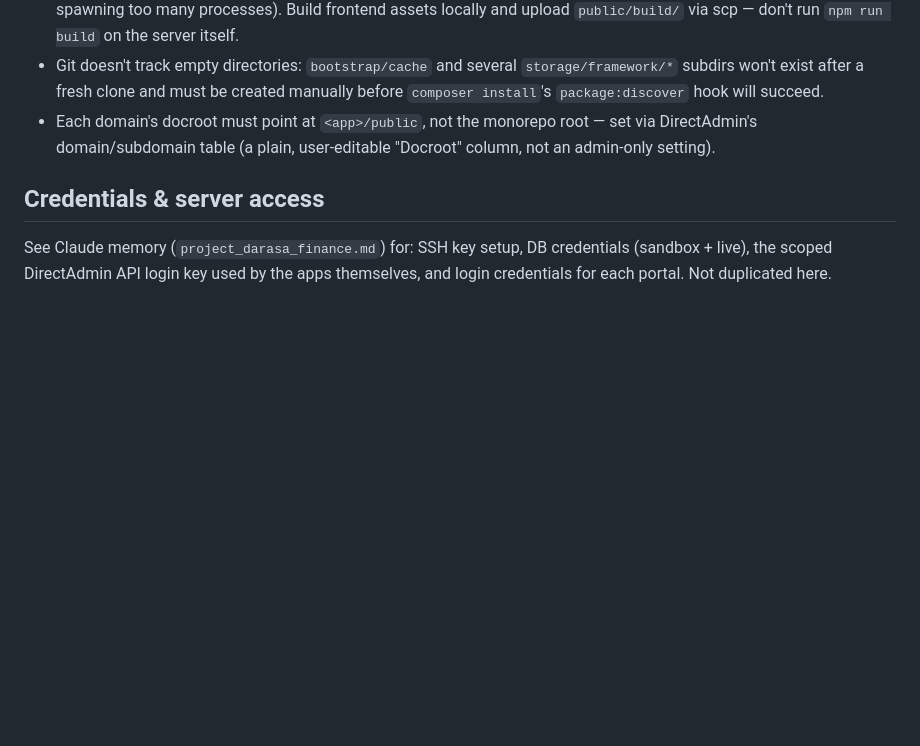
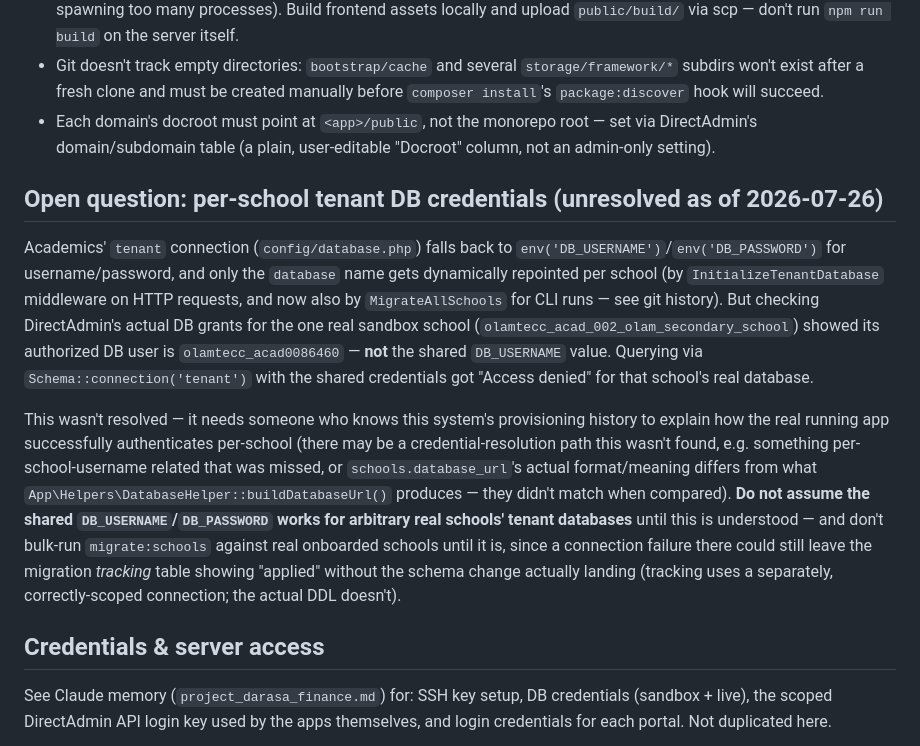
Before and after one commit to olam-devs/darasa360-v3, a Markdown page: CLAUDE.md, the part around the change. GitHub-like rendering; blank space fills up the shorter version.

Commit message:
docs: flag unresolved per-school DB credential mismatch found while investigating tenant migrations

```diff
--- a/CLAUDE.md
+++ b/CLAUDE.md
@@ -27,5 +27,10 @@ Two Laravel apps sharing a platform DB, deployed to a shared-hosting DirectAdmin
 - Git doesn't track empty directories: `bootstrap/cache` and several `storage/framework/*` subdirs won't exist after a fresh clone and must be created manually before `composer install`'s `package:discover` hook will succeed.
 - Each domain's docroot must point at `<app>/public`, not the monorepo root — set via DirectAdmin's domain/subdomain table (a plain, user-editable "Docroot" column, not an admin-only setting).
 
+## Open question: per-school tenant DB credentials (unresolved as of 2026-07-26)
+Academics' `tenant` connection (`config/database.php`) falls back to `env('DB_USERNAME')`/`env('DB_PASSWORD')` for username/password, and only the `database` name gets dynamically repointed per school (by `InitializeTenantDatabase` middleware on HTTP requests, and now also by `MigrateAllSchools` for CLI runs — see git history). But checking DirectAdmin's actual DB grants for the one real sandbox school (`olamtecc_acad_002_olam_secondary_school`) showed its authorized DB user is `olamtecc_acad0086460` — **not** the shared `DB_USERNAME` value. Querying via `Schema::connection('tenant')` with the shared credentials got "Access denied" for that school's real database.
+
+This wasn't resolved — it needs someone who knows this system's provisioning history to explain how the real running app successfully authenticates per-school (there may be a credential-resolution path this wasn't found, e.g. something per-school-username related that was missed, or `schools.database_url`'s actual format/meaning differs from what `App\Helpers\DatabaseHelper::buildDatabaseUrl()` produces — they didn't match when compared). **Do not assume the shared `DB_USERNAME`/`DB_PASSWORD` works for arbitrary real schools' tenant databases** until this is understood — and don't bulk-run `migrate:schools` against real onboarded schools until it is, since a connection failure there could still leave the migration *tracking* table showing "applied" without the schema change actually landing (tracking uses a separately, correctly-scoped connection; the actual DDL doesn't).
+
 ## Credentials & server access
 See Claude memory (`project_darasa_finance.md`) for: SSH key setup, DB credentials (sandbox + live), the scoped DirectAdmin API login key used by the apps themselves, and login credentials for each portal. Not duplicated here.
```
